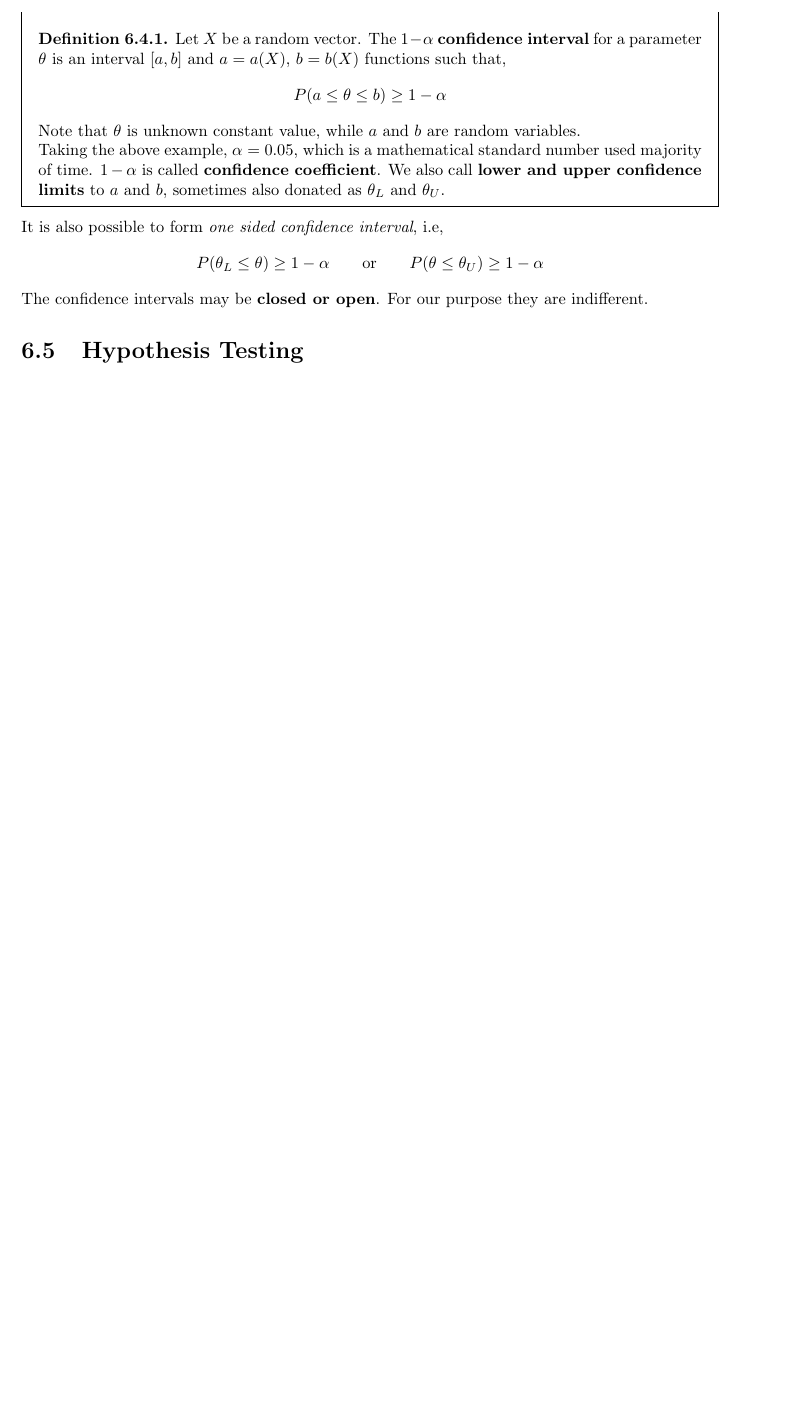
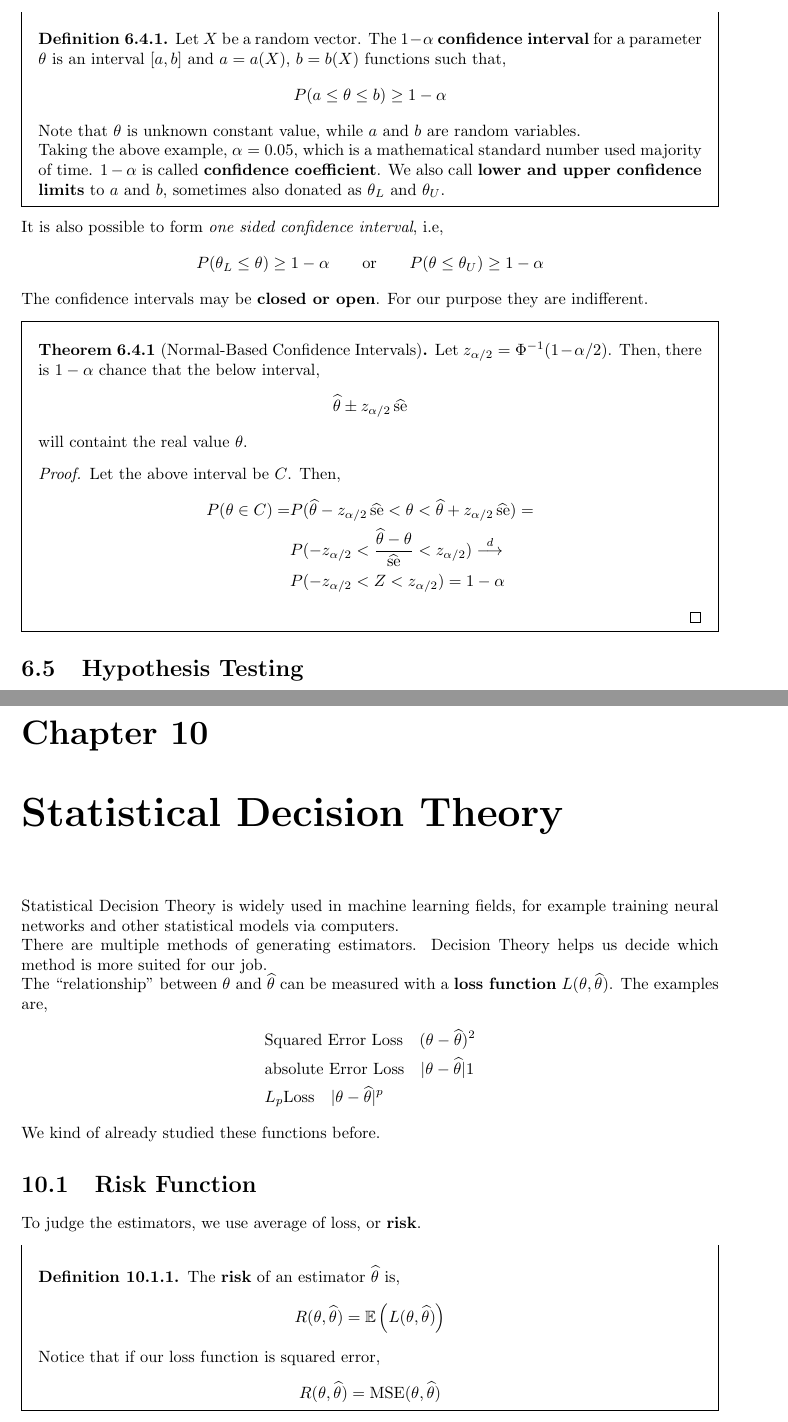
Before and after one commit to JosephMehdiyev/Statistics-and-Probability-with-Code-Applications, a LaTeX thesis (main.tex, which reads chapters/statisticalInference/Estimation.tex, chapters/statisticalInference/decisiontheory.tex): part of page 36 of 48 before the commit and two parts of pages 36 and 43 of 51 after it, the two joined at a grey line, cut so that both start at the same text, the shorter picture padded with empty space. Compiled offline with pdfLaTeX.

Commit message:
small fixes, confidence intervals

```diff
--- a/chapters/statisticalInference/Estimation.tex
+++ b/chapters/statisticalInference/Estimation.tex
@@ -118,7 +118,20 @@ It is also possible to form \textit{one sided confidence interval}, i.e,
 \[ P( \theta_{L} \le \theta ) \ge 1 - \alpha  \qquad \text{or} \qquad P( \theta \le \theta_{U}) \ge 1 - \alpha\]
 The confidence intervals may be \textbf{closed or open}. For our purpose they are indifferent.
 
+\begin{theorem}[Normal-Based Confidence Intervals]
+    Let $z_{\alpha/2} = \Phi^{-1}(1-\alpha/2)$. Then, there is $1- \alpha$ chance that the below interval,
+    \[\t \pm z_{\alpha/2}\op{\widehat{se}}\]
+    will containt the real value $\theta$.
+    \begin{proof}
+        Let the above interval be $C$. Then,
+        \begin{align*}
+            P(\theta \in C) =  & P( \t - z_{\alpha/2}\op{\widehat{se}} < \theta < \t + z_{\alpha/2}\op{\widehat{se}}) = \\
+                               &P(-z_{\alpha/2} < \frac{\t - \theta}{\op{\widehat{se}}} < z_{\alpha/2}) \stackrel{d}{\longrightarrow} \\
+                               &P(-z_{\alpha/2} < Z < z_{\alpha/2}) = 1 - \alpha
+        \end{align*}
+    \end{proof}
 
+\end{theorem}
 \section{Hypothesis Testing}
 Please read the Hypothesis chapter instead. \\
 
--- a/chapters/statisticalInference/decisiontheory.tex
+++ b/chapters/statisticalInference/decisiontheory.tex
@@ -0,0 +1,18 @@
+\chapter{Statistical Decision Theory}
+Statistical Decision Theory is widely used in machine learning fields, for example training neural networks and other statistical models via computers.\\
+There are multiple methods of generating estimators. Decision Theory helps us decide which method is more suited for our job.\\
+The ``relationship'' between $\theta$ and $\t$ can be measured with a \textbf{loss function} $L(\theta, \t)$. The examples are,
+\begin{align*}
+        &\text{Squared Error Loss} \quad (\theta - \t)^2\\
+        &\text{absolute Error Loss} \quad |\theta - \t|1\\
+        &L_p \text{Loss} \quad |\theta - \t|^p
+\end{align*}
+We kind of already studied these functions before.
+\section{Risk Function}
+To judge the estimators, we use average of loss, or \textbf{risk}.
+\begin{definition}
+    The \textbf{risk} of an estimator $\t$ is,
+    \[ R(\theta, \t) = \E\left(L(\theta, \t)\right)\]
+    Notice that if our loss function is squared error,
+    \[ R(\theta ,\t) = \op{MSE}(\theta,\t)\]
+\end{definition}
```
Also changed, not shown: chapters/statisticalInference/hypothesis.tex (+2 -0 lines), chapters/statisticalmodels/classification.tex (added, +1 -0 lines), chapters/statisticalmodels/deep-learning.tex (added, +1 -0 lines), chapters/statisticalmodels/linear-regression.tex (+16 -13 lines), chapters/statisticalmodels/resampling.tex (added, +16 -0 lines), chapters/statisticalmodels/unsupervised-learning.tex (added, +1 -0 lines), main.tex (+4 -2 lines), main.pdf.
